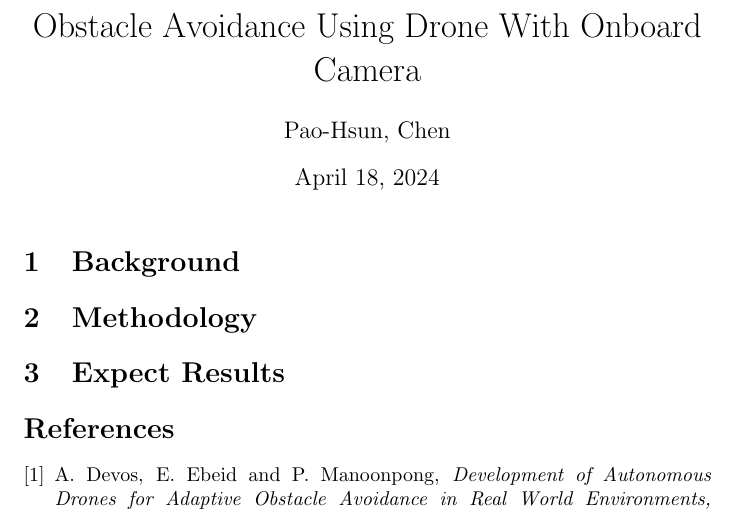
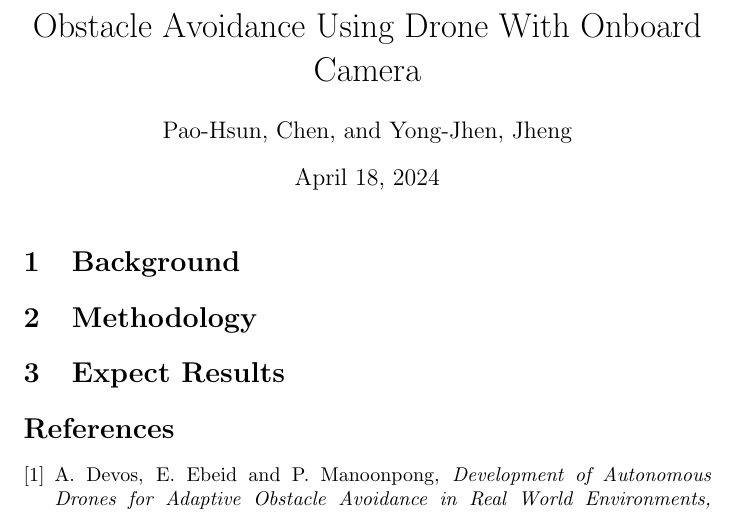
Before and after one commit to PHChenGit/obstacle_avoidance_using_drone, a LaTeX document (proposal.tex): part of the page, cut so that both start at the same text. Compiled offline with pdfLaTeX.

Commit message:
feat: add name

```diff
--- a/proposal.tex
+++ b/proposal.tex
@@ -2,7 +2,7 @@
 
 %opening
 \title{Obstacle Avoidance Using Drone With Onboard Camera}
-\author{Pao-Hsun, Chen}
+\author{Pao-Hsun, Chen, and Yong-Jhen, Jheng}
 
 \begin{document}
 
```
Also changed, not shown: proposal.pdf, 2 other files.
